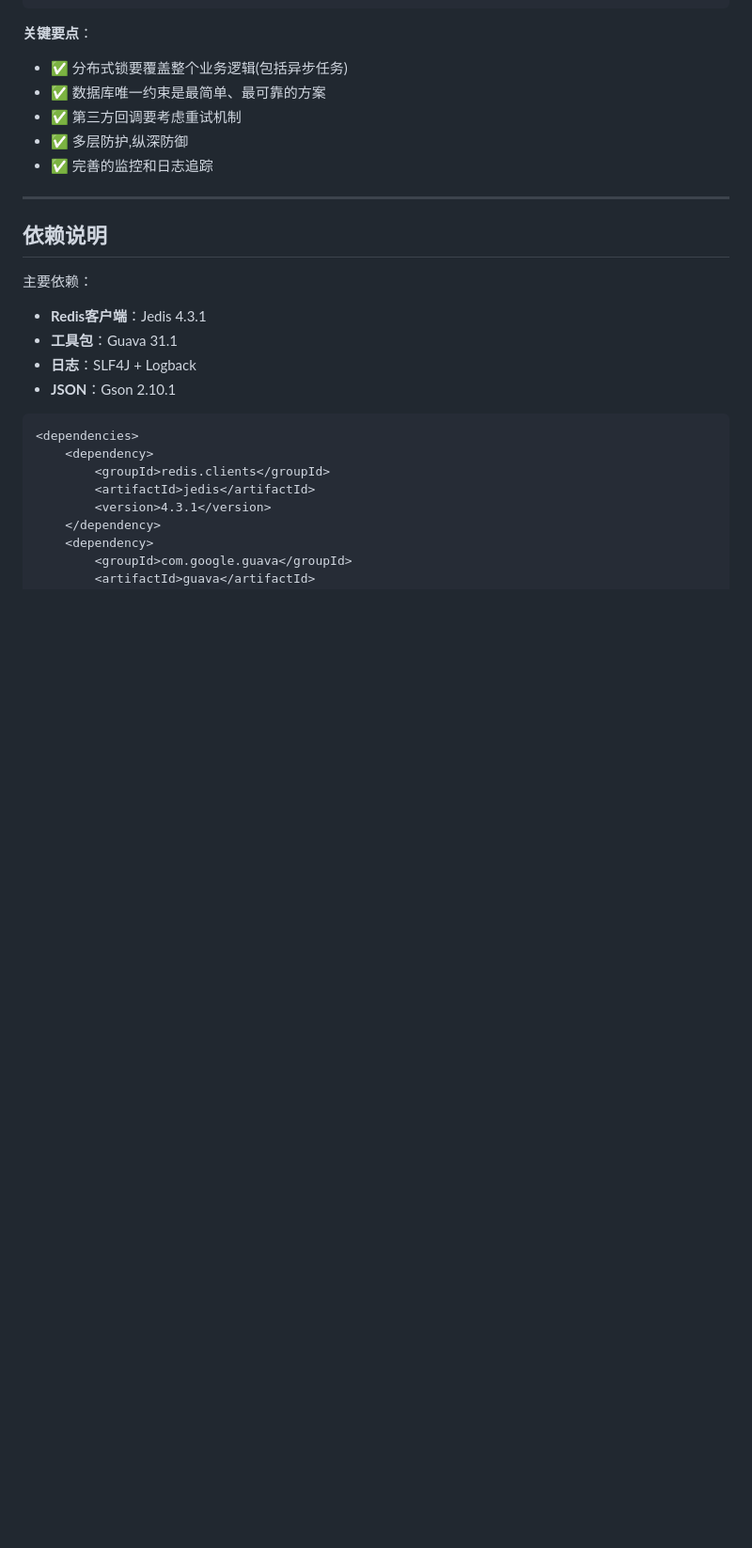
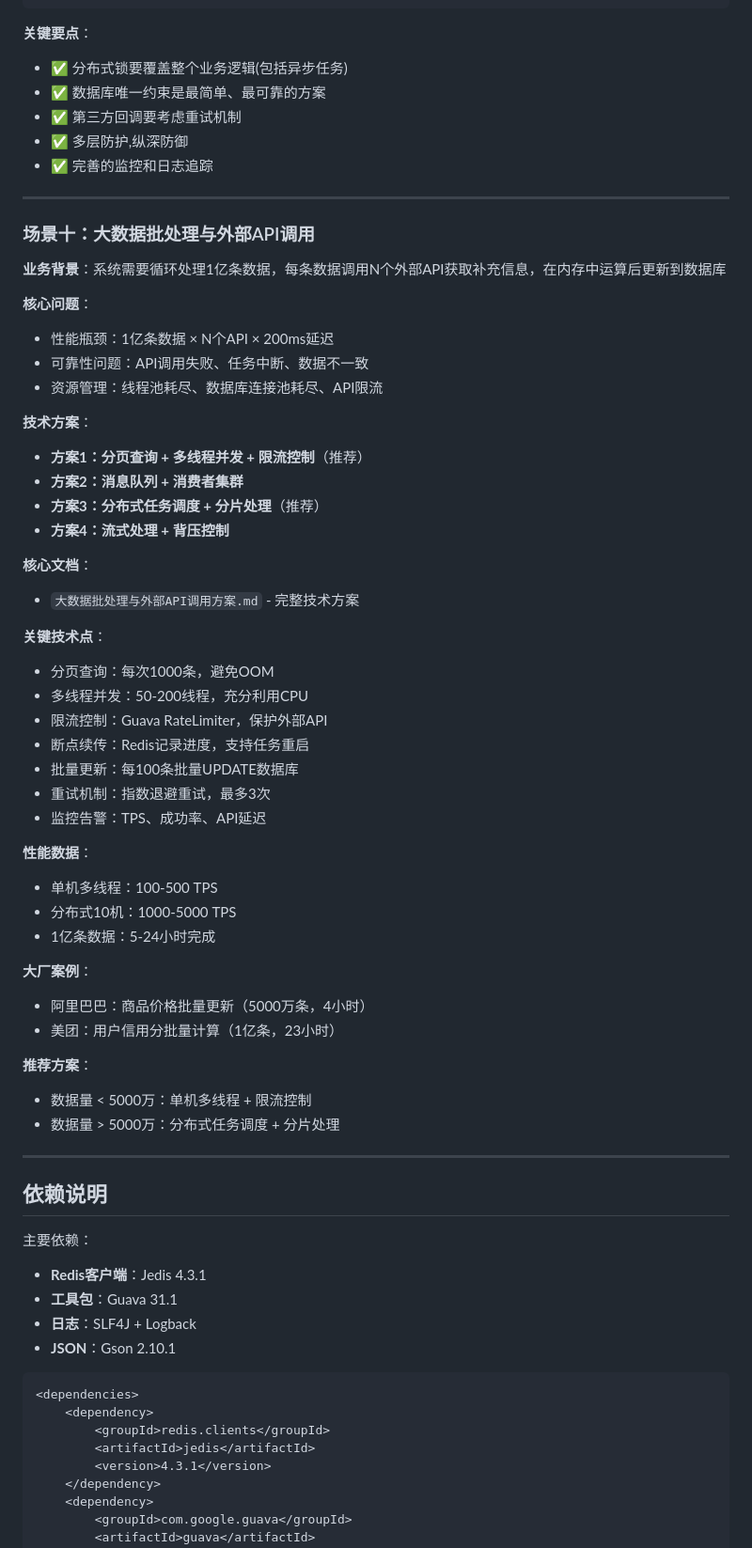
Before and after one commit to wenjinlonggithub/WCodeSpace, a Markdown page: BusinesScenario/README.md, the part around the change. Shown at 94% size. Rendered like a GitHub page; blank space fills up the shorter version.

Commit message:
batchprocess

```diff
--- a/BusinesScenario/README.md
+++ b/BusinesScenario/README.md
@@ -345,6 +345,48 @@ try {
 
 ---
 
+### 场景十：大数据批处理与外部API调用
+
+**业务背景**：系统需要循环处理1亿条数据，每条数据调用N个外部API获取补充信息，在内存中运算后更新到数据库
+
+**核心问题**：
+- 性能瓶颈：1亿条数据 × N个API × 200ms延迟
+- 可靠性问题：API调用失败、任务中断、数据不一致
+- 资源管理：线程池耗尽、数据库连接池耗尽、API限流
+
+**技术方案**：
+- **方案1：分页查询 + 多线程并发 + 限流控制**（推荐）
+- **方案2：消息队列 + 消费者集群**
+- **方案3：分布式任务调度 + 分片处理**（推荐）
+- **方案4：流式处理 + 背压控制**
+
+**核心文档**：
+- `大数据批处理与外部API调用方案.md` - 完整技术方案
+
+**关键技术点**：
+- 分页查询：每次1000条，避免OOM
+- 多线程并发：50-200线程，充分利用CPU
+- 限流控制：Guava RateLimiter，保护外部API
+- 断点续传：Redis记录进度，支持任务重启
+- 批量更新：每100条批量UPDATE数据库
+- 重试机制：指数退避重试，最多3次
+- 监控告警：TPS、成功率、API延迟
+
+**性能数据**：
+- 单机多线程：100-500 TPS
+- 分布式10机：1000-5000 TPS
+- 1亿条数据：5-24小时完成
+
+**大厂案例**：
+- 阿里巴巴：商品价格批量更新（5000万条，4小时）
+- 美团：用户信用分批量计算（1亿条，23小时）
+
+**推荐方案**：
+- 数据量 < 5000万：单机多线程 + 限流控制
+- 数据量 > 5000万：分布式任务调度 + 分片处理
+
+---
+
 ## 依赖说明
 
 主要依赖：
```
